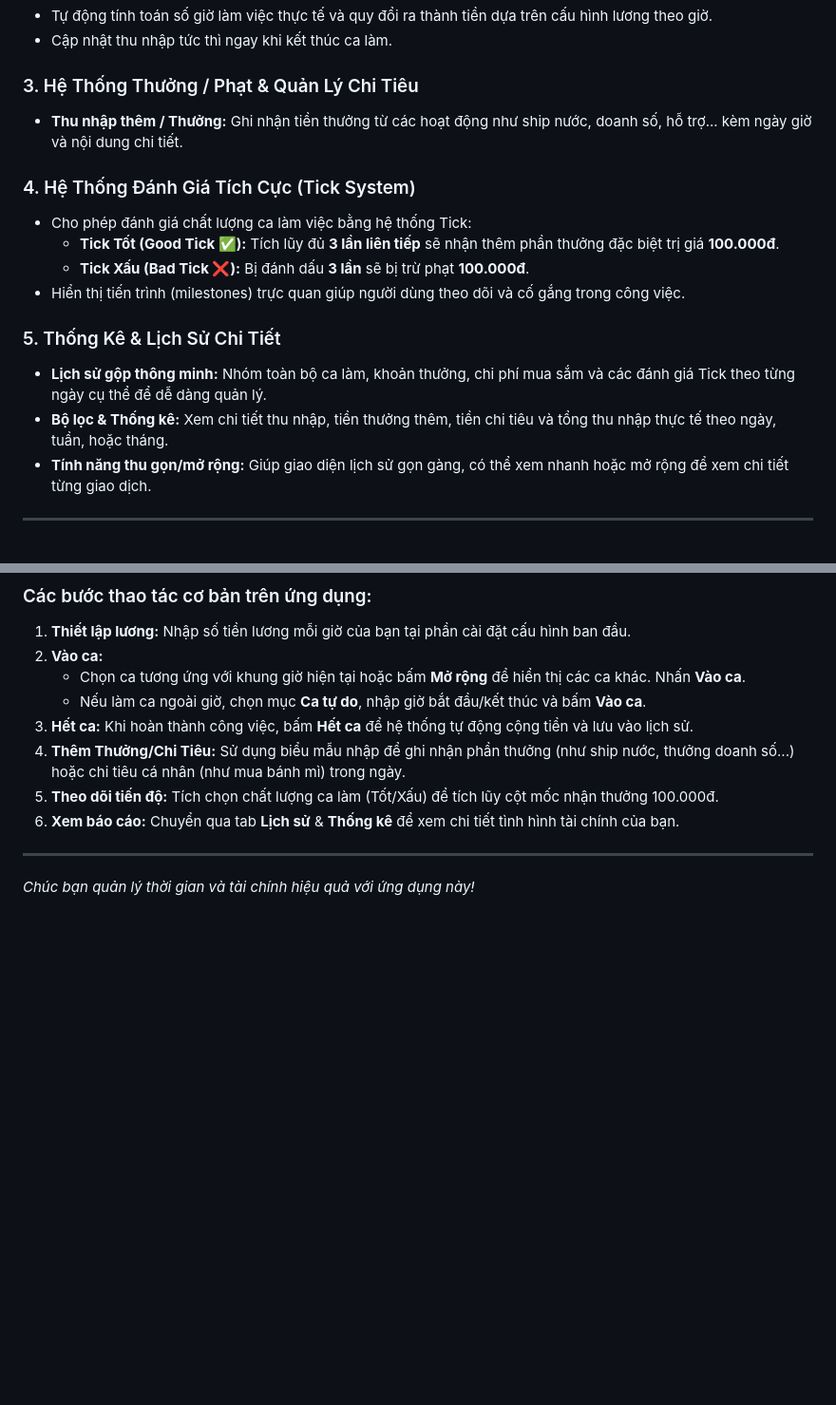
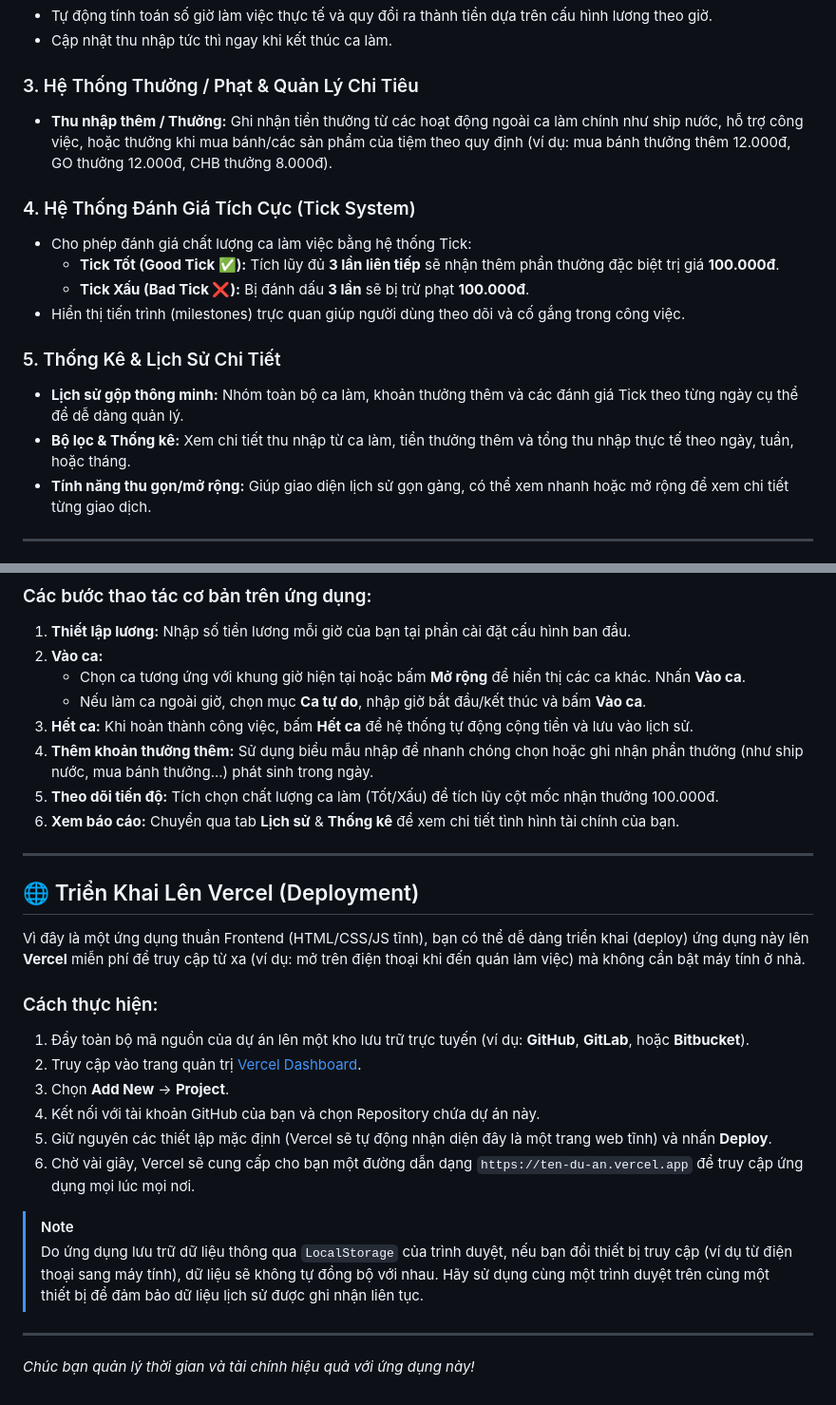
Before and after one commit to 1Adidas/TimeKeeper, a Markdown page: README.md, 2 parts joined by grey strips. Shown at 95% size. GitHub-like rendering; blank space fills up the shorter version.

```diff
--- a/README.md
+++ b/README.md
@@ -17,7 +17,7 @@ Một ứng dụng web gọn nhẹ, trực quan và hiện đại giúp người
 *   Cập nhật thu nhập tức thì ngay khi kết thúc ca làm.
 
 ### 3. Hệ Thống Thưởng / Phạt & Quản Lý Chi Tiêu
-*   **Thu nhập thêm / Thưởng:** Ghi nhận tiền thưởng từ các hoạt động như ship nước, doanh số, hỗ trợ... kèm ngày giờ và nội dung chi tiết.
+*   **Thu nhập thêm / Thưởng:** Ghi nhận tiền thưởng từ các hoạt động ngoài ca làm chính như ship nước, hỗ trợ công việc, hoặc thưởng khi mua bánh/các sản phẩm của tiệm theo quy định (ví dụ: mua bánh thưởng thêm 12.000đ, GO thưởng 12.000đ, CHB thưởng 8.000đ).
 
 ### 4. Hệ Thống Đánh Giá Tích Cực (Tick System)
 *   Cho phép đánh giá chất lượng ca làm việc bằng hệ thống Tick:
@@ -26,8 +26,8 @@ Một ứng dụng web gọn nhẹ, trực quan và hiện đại giúp người
 *   Hiển thị tiến trình (milestones) trực quan giúp người dùng theo dõi và cố gắng trong công việc.
 
 ### 5. Thống Kê & Lịch Sử Chi Tiết
-*   **Lịch sử gộp thông minh:** Nhóm toàn bộ ca làm, khoản thưởng, chi phí mua sắm và các đánh giá Tick theo từng ngày cụ thể để dễ dàng quản lý.
-*   **Bộ lọc & Thống kê:** Xem chi tiết thu nhập, tiền thưởng thêm, tiền chi tiêu và tổng thu nhập thực tế theo ngày, tuần, hoặc tháng.
+*   **Lịch sử gộp thông minh:** Nhóm toàn bộ ca làm, khoản thưởng thêm và các đánh giá Tick theo từng ngày cụ thể để dễ dàng quản lý.
+*   **Bộ lọc & Thống kê:** Xem chi tiết thu nhập từ ca làm, tiền thưởng thêm và tổng thu nhập thực tế theo ngày, tuần, hoặc tháng.
 *   **Tính năng thu gọn/mở rộng:** Giúp giao diện lịch sử gọn gàng, có thể xem nhanh hoặc mở rộng để xem chi tiết từng giao dịch.
 
 ---
@@ -70,10 +70,27 @@ Sau đó truy cập trình duyệt theo địa chỉ: `http://127.0.0.1:8081`
     *   Chọn ca tương ứng với khung giờ hiện tại hoặc bấm **Mở rộng** để hiển thị các ca khác. Nhấn **Vào ca**.
     *   Nếu làm ca ngoài giờ, chọn mục **Ca tự do**, nhập giờ bắt đầu/kết thúc và bấm **Vào ca**.
 3.  **Hết ca:** Khi hoàn thành công việc, bấm **Hết ca** để hệ thống tự động cộng tiền và lưu vào lịch sử.
-4.  **Thêm Thưởng/Chi Tiêu:** Sử dụng biểu mẫu nhập để ghi nhận phần thưởng (như ship nước, thưởng doanh số...) hoặc chi tiêu cá nhân (như mua bánh mì) trong ngày.
+4.  **Thêm khoản thưởng thêm:** Sử dụng biểu mẫu nhập để nhanh chóng chọn hoặc ghi nhận phần thưởng (như ship nước, mua bánh thưởng...) phát sinh trong ngày.
 5.  **Theo dõi tiến độ:** Tích chọn chất lượng ca làm (Tốt/Xấu) để tích lũy cột mốc nhận thưởng 100.000đ.
 6.  **Xem báo cáo:** Chuyển qua tab **Lịch sử** & **Thống kê** để xem chi tiết tình hình tài chính của bạn.
 
 ---
 
+## 🌐 Triển Khai Lên Vercel (Deployment)
+
+Vì đây là một ứng dụng thuần Frontend (HTML/CSS/JS tĩnh), bạn có thể dễ dàng triển khai (deploy) ứng dụng này lên **Vercel** miễn phí để truy cập từ xa (ví dụ: mở trên điện thoại khi đến quán làm việc) mà không cần bật máy tính ở nhà.
+
+### Cách thực hiện:
+1.  Đẩy toàn bộ mã nguồn của dự án lên một kho lưu trữ trực tuyến (ví dụ: **GitHub**, **GitLab**, hoặc **Bitbucket**).
+2.  Truy cập vào trang quản trị [Vercel Dashboard](https://vercel.com/dashboard).
+3.  Chọn **Add New** -> **Project**.
+4.  Kết nối với tài khoản GitHub của bạn và chọn Repository chứa dự án này.
+5.  Giữ nguyên các thiết lập mặc định (Vercel sẽ tự động nhận diện đây là một trang web tĩnh) và nhấn **Deploy**.
+6.  Chờ vài giây, Vercel sẽ cung cấp cho bạn một đường dẫn dạng `https://ten-du-an.vercel.app` để truy cập ứng dụng mọi lúc mọi nơi.
+
+> [!NOTE]
+> Do ứng dụng lưu trữ dữ liệu thông qua `LocalStorage` của trình duyệt, nếu bạn đổi thiết bị truy cập (ví dụ từ điện thoại sang máy tính), dữ liệu sẽ không tự đồng bộ với nhau. Hãy sử dụng cùng một trình duyệt trên cùng một thiết bị để đảm bảo dữ liệu lịch sử được ghi nhận liên tục.
+
+---
+
 *Chúc bạn quản lý thời gian và tài chính hiệu quả với ứng dụng này!*
```
